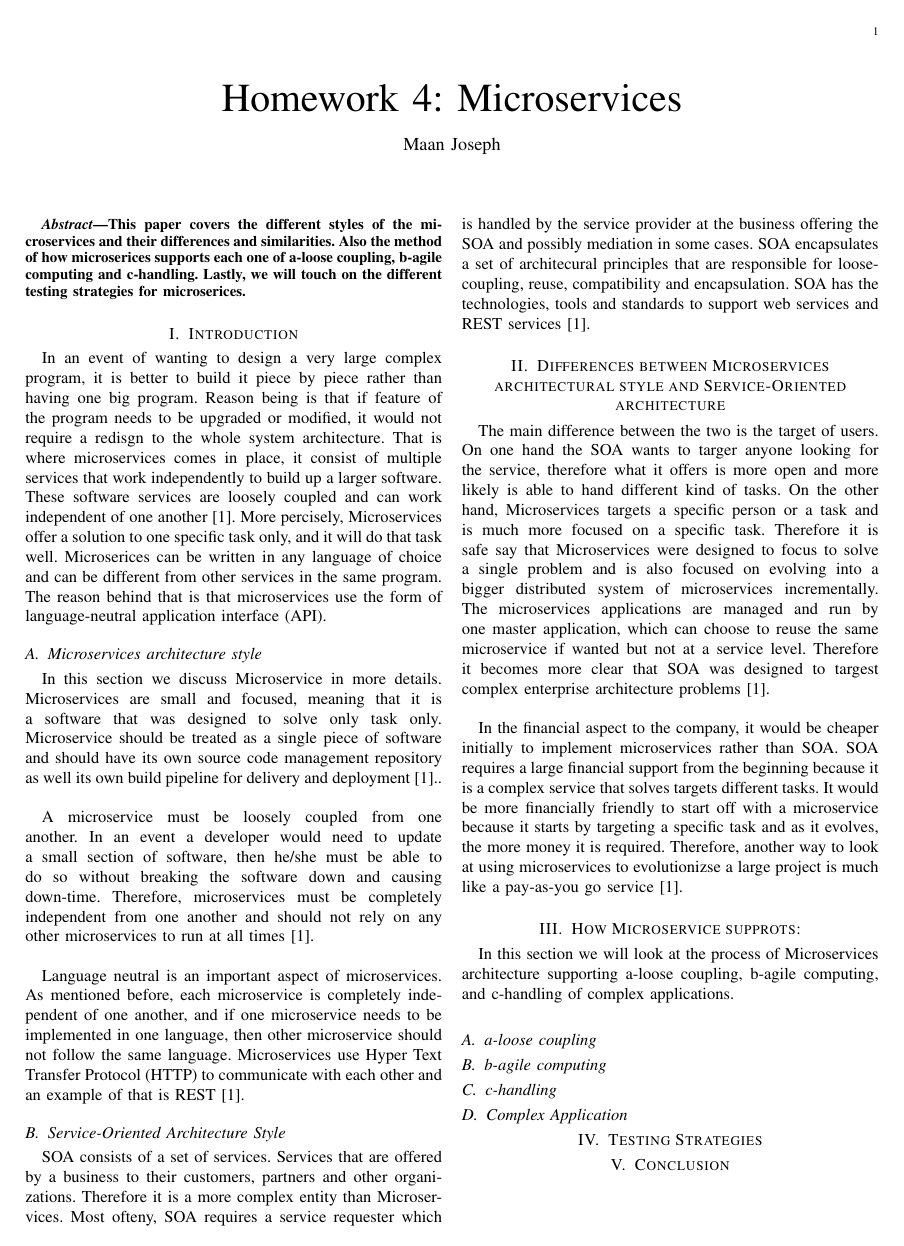
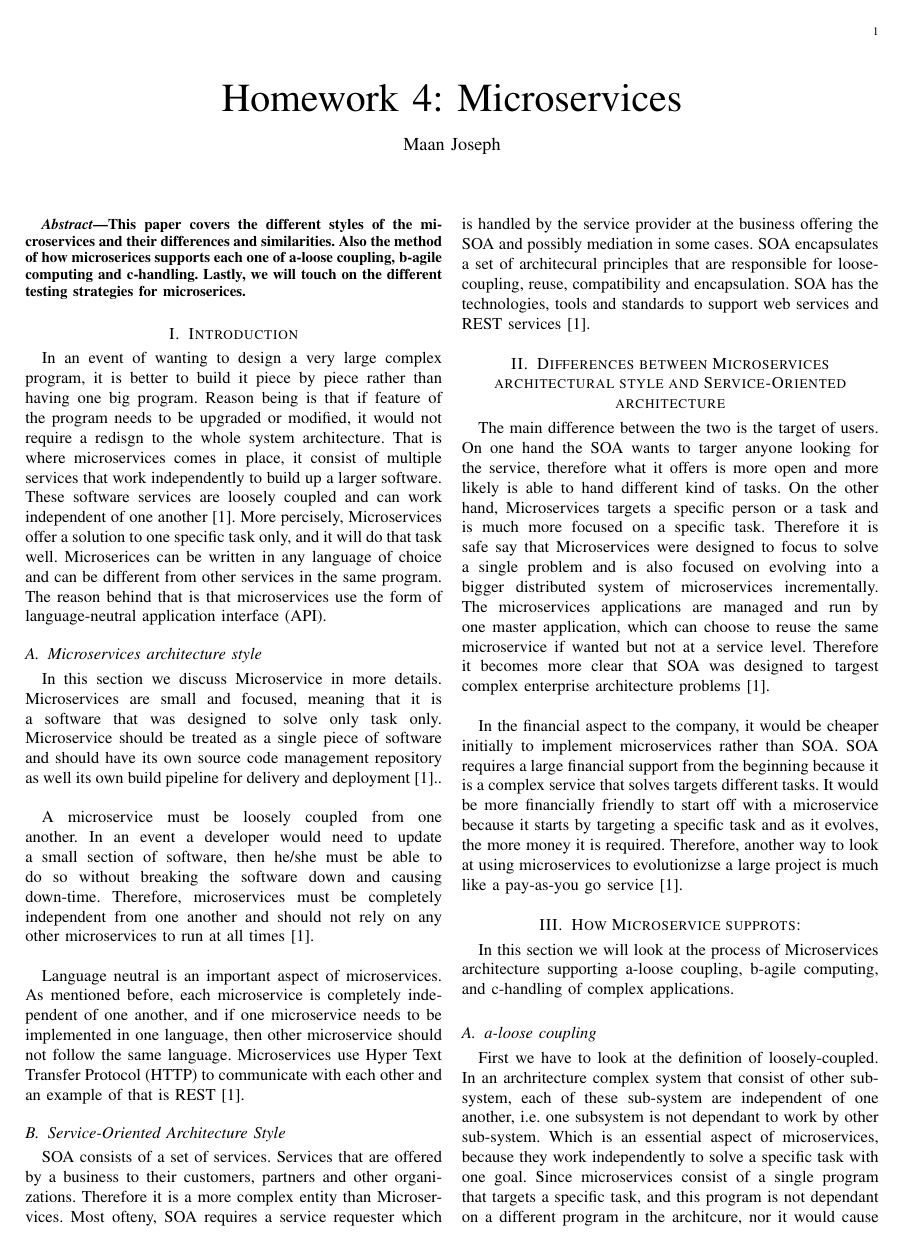
Before and after one commit to maans88/courses, a LaTeX paper (579/micro.tex): page 1 of 2. Compiled offline with pdfLaTeX; a missing font is replaced by an installed copy or a similar font; a LaTeX package or settings file that is missing is left out.

Commit message:
updating

```diff
--- a/579/micro.tex
+++ b/579/micro.tex
@@ -39,6 +39,7 @@
 		In this section we will look at the process of Microservices architecture supporting a-loose coupling, b-agile computing, and c-handling of complex applications.
 
 		\subsection{a-loose coupling}
+			First we have to look at the definition of loosely-coupled. In an archritecture complex system that consist of other sub-system, each of these sub-system are independent of one another, i.e. one subsystem is not dependant to work by other sub-system. Which is an essential aspect of microservices, because they work independently to solve a specific task with one goal. Since microservices consist of a single program that targets a specific task, and this program is not dependant on a different program in the architcure, nor it would cause a downtime when it is being fixed and updated then it is considered loosely-coupled. Further more, microservices use Neutral language API for communication purposes, this also improves the loosely-coupled featured because it is not tied to other languages used in the platform.
 		\subsection{b-agile computing}
 		\subsection{c-handling}
 		\subsection{Complex Application}
```
Also changed, not shown: 579/micro.tex (2 more changed lines).
